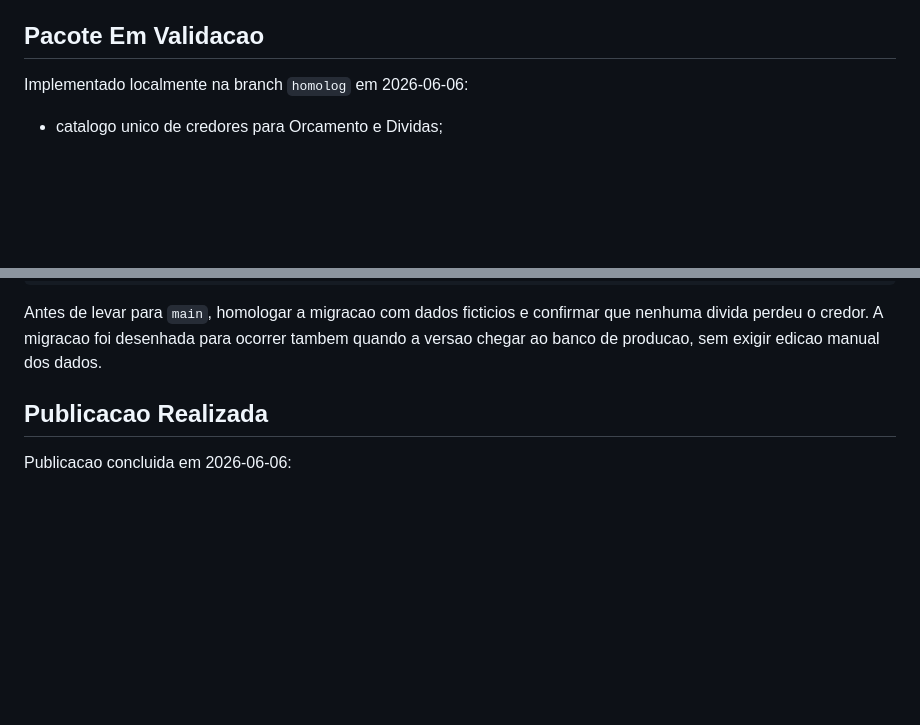
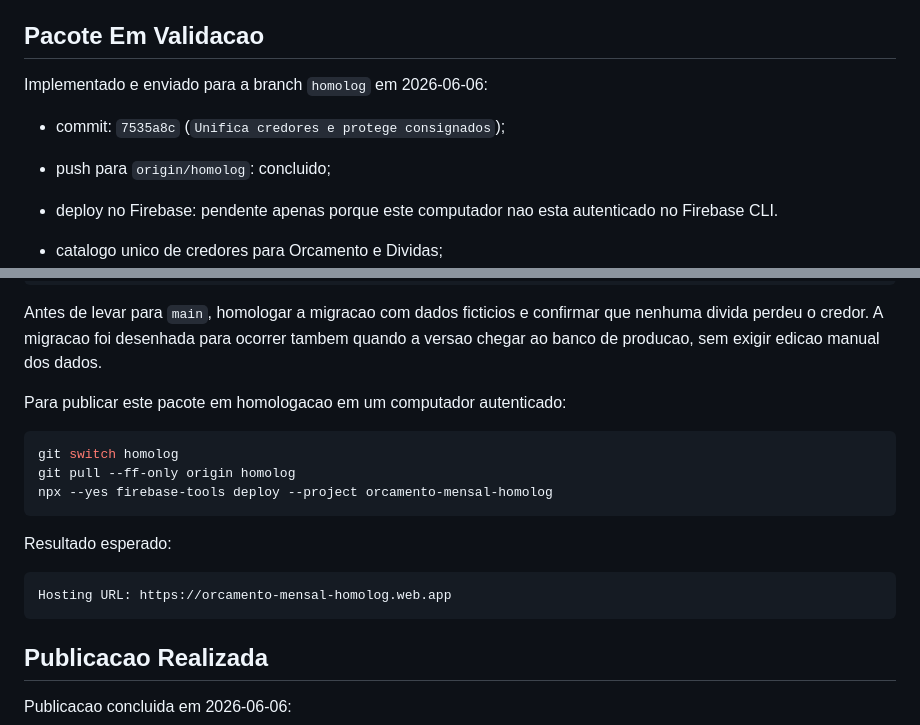
Before and after one commit to knowkup/orcamento-mensal, a Markdown page: PASSAGEM_HOMOLOG.md, 2 parts joined by grey strips. Drawn GitHub-style; blank space fills up the shorter version.

Commit message:
Registra pacote para homologacao

````diff
--- a/PASSAGEM_HOMOLOG.md
+++ b/PASSAGEM_HOMOLOG.md
@@ -15,7 +15,12 @@ banco Firebase usado atualmente.
 
 ## Pacote Em Validacao
 
-Implementado localmente na branch `homolog` em 2026-06-06:
+Implementado e enviado para a branch `homolog` em 2026-06-06:
+
+- commit: `7535a8c` (`Unifica credores e protege consignados`);
+- push para `origin/homolog`: concluido;
+- deploy no Firebase: pendente apenas porque este computador nao esta autenticado no
+  Firebase CLI.
 
 - catalogo unico de credores para Orcamento e Dividas;
 - migracao automatica dos antigos documentos de `debtCreditors`;
@@ -37,6 +42,20 @@ Validacao automatizada deste pacote:
 Antes de levar para `main`, homologar a migracao com dados ficticios e confirmar que
 nenhuma divida perdeu o credor. A migracao foi desenhada para ocorrer tambem quando a
 versao chegar ao banco de producao, sem exigir edicao manual dos dados.
+
+Para publicar este pacote em homologacao em um computador autenticado:
+
+```powershell
+git switch homolog
+git pull --ff-only origin homolog
+npx --yes firebase-tools deploy --project orcamento-mensal-homolog
+```
+
+Resultado esperado:
+
+```text
+Hosting URL: https://orcamento-mensal-homolog.web.app
+```
 
 ## Publicacao Realizada
 
````
